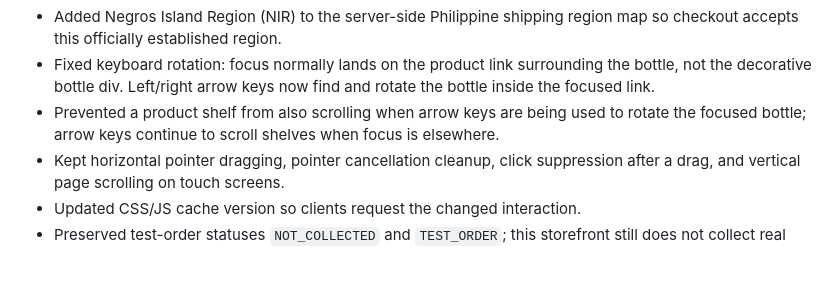
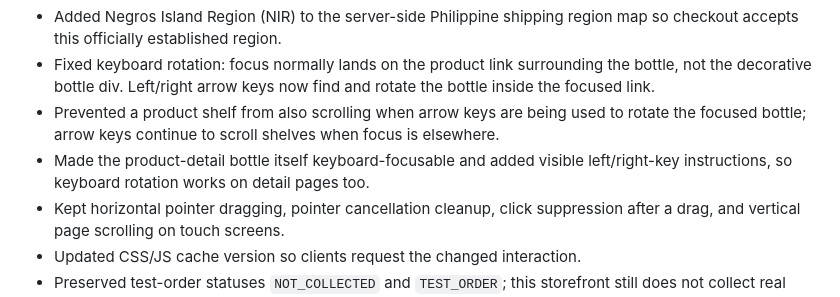
Before and after one commit to RammyJo/pitotesting, a Markdown page: QA-AUDIT-ROTATION-AND-RELEASE.md, the part around the change. Rendered like a GitHub page; blank space fills up the shorter version.

Commit message:
Document product-detail keyboard rotation support

```diff
--- a/QA-AUDIT-ROTATION-AND-RELEASE.md
+++ b/QA-AUDIT-ROTATION-AND-RELEASE.md
@@ -12,6 +12,7 @@ Target: `create` branch only. `main` was not changed.
 - Added Negros Island Region (NIR) to the server-side Philippine shipping region map so checkout accepts this officially established region.
 - Fixed keyboard rotation: focus normally lands on the product link surrounding the bottle, not the decorative bottle div. Left/right arrow keys now find and rotate the bottle inside the focused link.
 - Prevented a product shelf from also scrolling when arrow keys are being used to rotate the focused bottle; arrow keys continue to scroll shelves when focus is elsewhere.
+- Made the product-detail bottle itself keyboard-focusable and added visible left/right-key instructions, so keyboard rotation works on detail pages too.
 - Kept horizontal pointer dragging, pointer cancellation cleanup, click suppression after a drag, and vertical page scrolling on touch screens.
 - Updated CSS/JS cache version so clients request the changed interaction.
 - Preserved test-order statuses `NOT_COLLECTED` and `TEST_ORDER`; this storefront still does not collect real payment.
```
